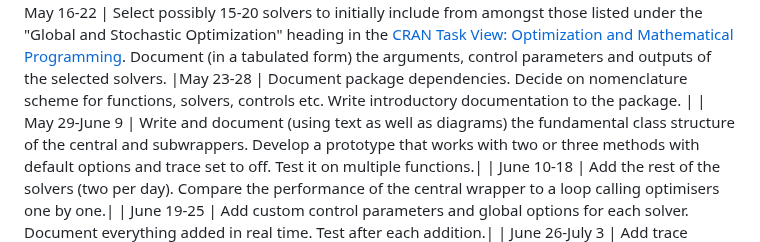
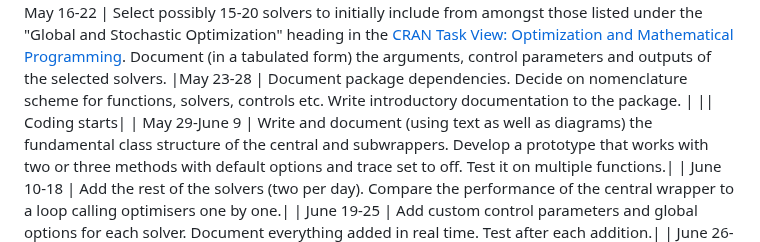
Before and after one commit to arqamrp/stochoptimtests, a Markdown page: temp/proposal.md, the part around the change. Drawn GitHub-style.

```diff
--- a/temp/proposal.md
+++ b/temp/proposal.md
@@ -87,6 +87,7 @@ August: Finish the comparison wrapper, make the whole package pass R CMD check.
 | May 11-15 | Read about and practice object oriented programming in R (from the book Advanced Object-Oriented Programming in R). Learn about S3, S4, R6 classes and decide which approach would be best. |
 | May 16-22 | Select possibly 15-20 solvers to initially include from amongst those listed under the "Global and Stochastic Optimization" heading in the [CRAN Task View: Optimization and Mathematical Programming](https://cran.r-project.org/web/views/Optimization.html). Document (in a tabulated form) the arguments, control parameters and outputs of the selected solvers.
 |May 23-28 | Document package dependencies. Decide on nomenclature scheme for functions, solvers, controls etc. Write introductory documentation to the package. |
+|| Coding starts|
 | May 29-June 9 | Write and document (using text as well as diagrams) the fundamental class structure of the central and subwrappers. Develop a prototype that works with two or three methods with default options and trace set to off. Test it on multiple functions.|
 | June 10-18 | Add the rest of the solvers (two per day). Compare the performance of the central wrapper to a loop calling optimisers one by one.|
 | June 19-25 | Add custom control parameters and global options for each solver. Document everything added in real time. Test after each addition.|
```
